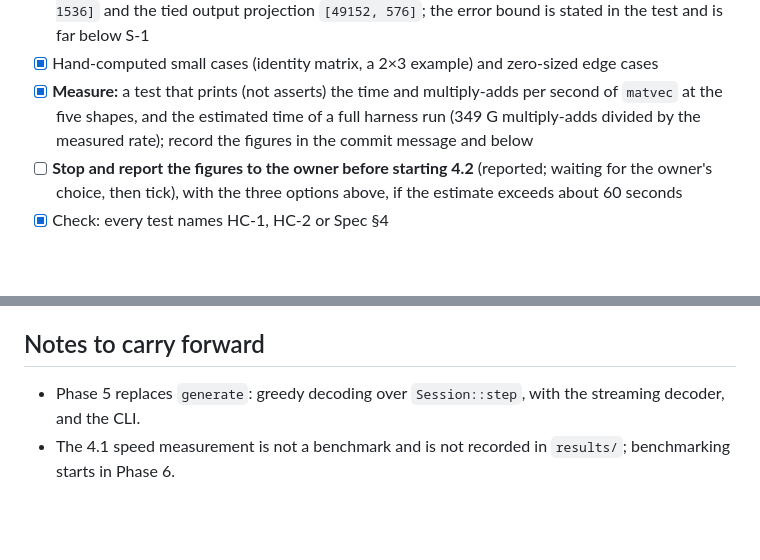
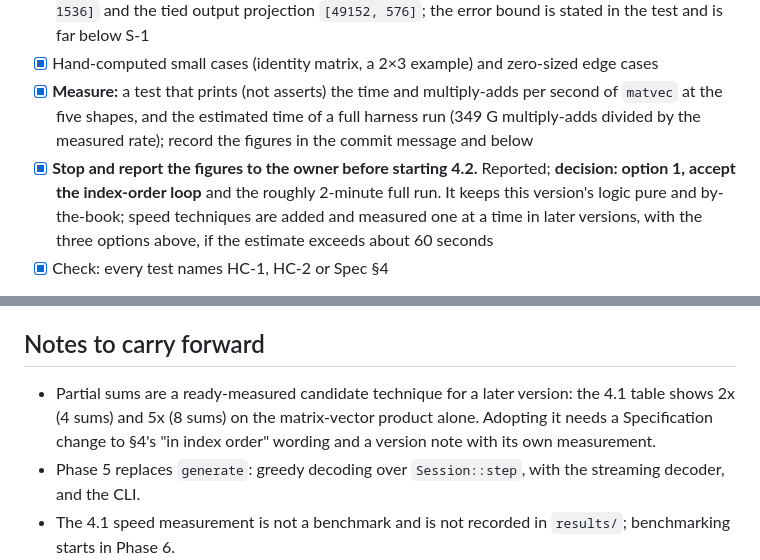
Before and after one commit to wattanit/emberly-oxygen, a Markdown page: docs/todo/phase-4-forward-pass.md, 2 parts joined by grey strips. Drawn GitHub-style; blank space fills up the shorter version.

Commit message:
Record the decision to keep index-order accumulation
The owner accepts the plain index-order dot product for this version, with
the roughly 2-minute full harness run it implies, because it keeps the
logic pure and by-the-book. Speed techniques will be added and measured
one at a time in later versions. The 4.1 stop box in the Phase 4 to-do is
ticked with the decision, and the partial-sums figures (2x with 4 sums, 5x
with 8 on the matrix-vector product) are kept in the carry-forward notes as
a candidate technique that would need a Specification change to the
wording of section 4 first.

```diff
--- a/docs/todo/phase-4-forward-pass.md
+++ b/docs/todo/phase-4-forward-pass.md
@@ -26,7 +26,7 @@ The 12 prompts hold 2,596 positions, and every position computes all layers and
 - [x] Unit tests against `matrixmultiply::sgemm` (as an `[out, in] × [in, 1]` product) on seeded random inputs, at every shape the model uses: `[576, 576]`, `[192, 576]`, `[1536, 576]`, `[576, 1536]` and the tied output projection `[49152, 576]`; the error bound is stated in the test and is far below S-1
 - [x] Hand-computed small cases (identity matrix, a 2×3 example) and zero-sized edge cases
 - [x] **Measure:** a test that prints (not asserts) the time and multiply-adds per second of `matvec` at the five shapes, and the estimated time of a full harness run (349 G multiply-adds divided by the measured rate); record the figures in the commit message and below
-- [ ] **Stop and report the figures to the owner before starting 4.2** (reported; waiting for the owner's choice, then tick), with the three options above, if the estimate exceeds about 60 seconds
+- [x] **Stop and report the figures to the owner before starting 4.2.** Reported; **decision: option 1, accept the index-order loop** and the roughly 2-minute full run. It keeps this version's logic pure and by-the-book; speed techniques are added and measured one at a time in later versions, with the three options above, if the estimate exceeds about 60 seconds
 - [x] Check: every test names HC-1, HC-2 or Spec §4
 
 Measured (Apple M5, the test profile, `cargo test -p emberly-oxygen --lib -- --ignored --nocapture matvec_speed`), matrix-vector part only, so attention, norms and RoPE come on top (up to about 13% more on the 500-token prompts):
@@ -111,5 +111,6 @@ The harness must be seen to fail. Three deliberate faults, each behind a test-on
 
 ## Notes to carry forward
 
+- Partial sums are a ready-measured candidate technique for a later version: the 4.1 table shows 2x (4 sums) and 5x (8 sums) on the matrix-vector product alone. Adopting it needs a Specification change to §4's "in index order" wording and a version note with its own measurement.
 - Phase 5 replaces `generate`: greedy decoding over `Session::step`, with the streaming decoder, and the CLI.
 - The 4.1 speed measurement is not a benchmark and is not recorded in `results/`; benchmarking starts in Phase 6.
```
